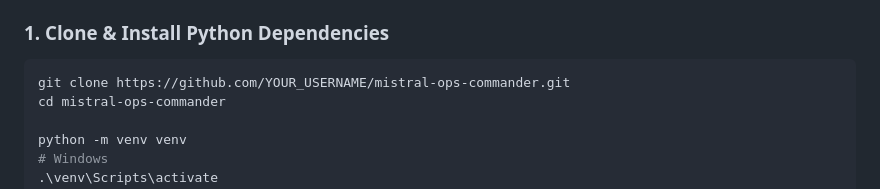
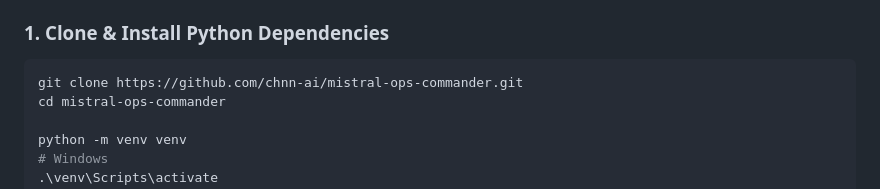
Before and after one commit to chnn-ai/mistral-ops-commander, a Markdown page: README.md, the part around one of its changes. GitHub-like rendering.

Commit message:
Update README.md
Updated project repository link and improved sentence structure.

````diff
--- a/README.md
+++ b/README.md
@@ -95,7 +95,7 @@ Discord Message
 ### 1. Clone & Install Python Dependencies
 
 ```bash
-git clone https://github.com/YOUR_USERNAME/mistral-ops-commander.git
+git clone https://github.com/chnn-ai/mistral-ops-commander.git
 cd mistral-ops-commander
 
 python -m venv venv
````
Also changed, not shown: other parts of README.md (+1 -1 lines).
